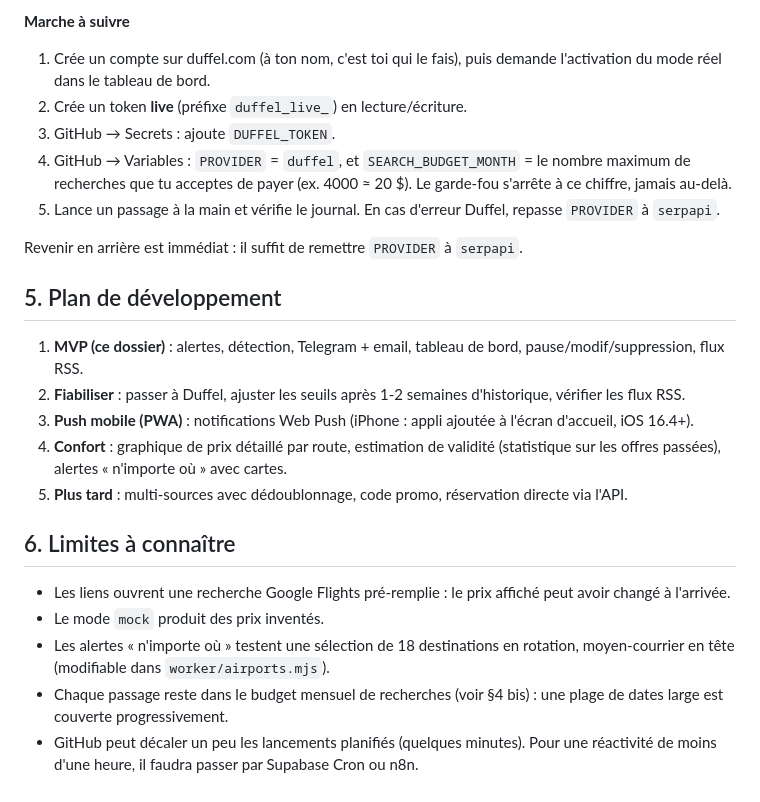
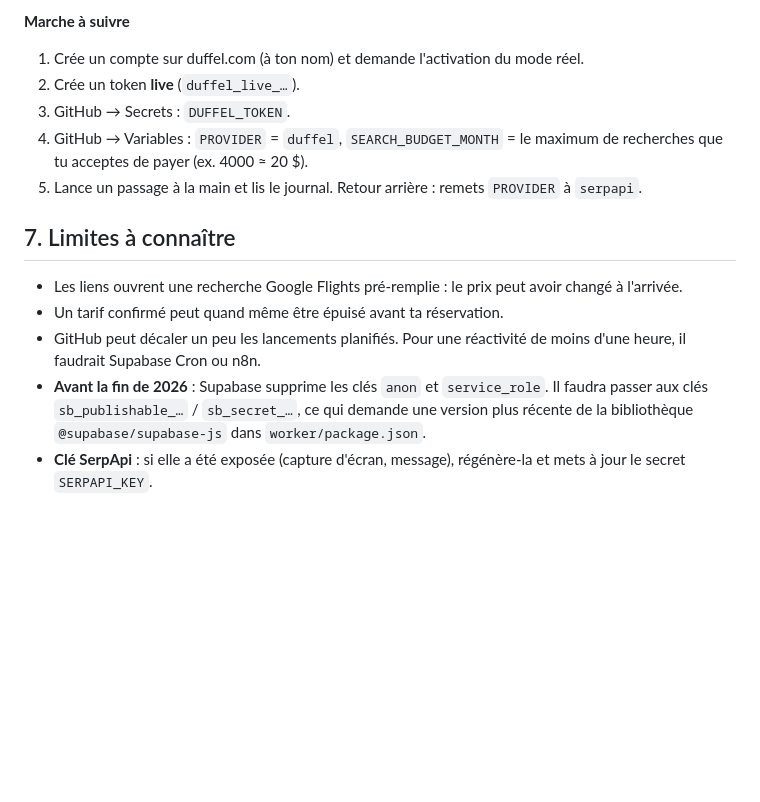
Before and after one commit to JimmyDaz/alertseat, a Markdown page: GUIDE.md, the part around one of its changes. GitHub-like rendering; blank space fills up the shorter version.

```diff
--- a/GUIDE.md
+++ b/GUIDE.md
@@ -102,24 +85,14 @@ Le code est déjà prêt (`worker/providers/duffel.mjs`). Il manque seulement un
 
 **Marche à suivre**
-1. Crée un compte sur duffel.com (à ton nom, c'est toi qui le fais), puis demande l'activation du mode réel dans le tableau de bord.
-2. Crée un token **live** (préfixe `duffel_live_`) en lecture/écriture.
-3. GitHub → Secrets : ajoute `DUFFEL_TOKEN`.
-4. GitHub → Variables : `PROVIDER` = `duffel`, et `SEARCH_BUDGET_MONTH` = le nombre maximum de recherches que tu acceptes de payer (ex. 4000 ≈ 20 $). Le garde-fou s'arrête à ce chiffre, jamais au-delà.
-5. Lance un passage à la main et vérifie le journal. En cas d'erreur Duffel, repasse `PROVIDER` à `serpapi`.
+1. Crée un compte sur duffel.com (à ton nom) et demande l'activation du mode réel.
+2. Crée un token **live** (`duffel_live_…`).
+3. GitHub → Secrets : `DUFFEL_TOKEN`.
+4. GitHub → Variables : `PROVIDER` = `duffel`, `SEARCH_BUDGET_MONTH` = le maximum de recherches que tu acceptes de payer (ex. 4000 ≈ 20 $).
+5. Lance un passage à la main et lis le journal. Retour arrière : remets `PROVIDER` à `serpapi`.
 
-Revenir en arrière est immédiat : il suffit de remettre `PROVIDER` à `serpapi`.
-
-## 5. Plan de développement
-
-1. **MVP (ce dossier)** : alertes, détection, Telegram + email, tableau de bord, pause/modif/suppression, flux RSS.
-2. **Fiabiliser** : passer à Duffel, ajuster les seuils après 1-2 semaines d'historique, vérifier les flux RSS.
-3. **Push mobile (PWA)** : notifications Web Push (iPhone : appli ajoutée à l'écran d'accueil, iOS 16.4+).
-4. **Confort** : graphique de prix détaillé par route, estimation de validité (statistique sur les offres passées), alertes « n'importe où » avec cartes.
-5. **Plus tard** : multi-sources avec dédoublonnage, code promo, réservation directe via l'API.
-
-## 6. Limites à connaître
-- Les liens ouvrent une recherche Google Flights pré-remplie : le prix affiché peut avoir changé à l'arrivée.
-- Le mode `mock` produit des prix inventés.
-- Les alertes « n'importe où » testent une sélection de 18 destinations en rotation, moyen-courrier en tête (modifiable dans `worker/airports.mjs`).
-- Chaque passage reste dans le budget mensuel de recherches (voir §4 bis) : une plage de dates large est couverte progressivement.
-- GitHub peut décaler un peu les lancements planifiés (quelques minutes). Pour une réactivité de moins d'une heure, il faudra passer par Supabase Cron ou n8n.
+## 7. Limites à connaître
+- Les liens ouvrent une recherche Google Flights pré-remplie : le prix peut avoir changé à l'arrivée.
+- Un tarif confirmé peut quand même être épuisé avant ta réservation.
+- GitHub peut décaler un peu les lancements planifiés. Pour une réactivité de moins d'une heure, il faudrait Supabase Cron ou n8n.
+- **Avant la fin de 2026** : Supabase supprime les clés `anon` et `service_role`. Il faudra passer aux clés `sb_publishable_…` / `sb_secret_…`, ce qui demande une version plus récente de la bibliothèque `@supabase/supabase-js` dans `worker/package.json`.
+- **Clé SerpApi** : si elle a été exposée (capture d'écran, message), régénère-la et mets à jour le secret `SERPAPI_KEY`.
```
Also changed, not shown: other parts of GUIDE.md (+50 -67 lines).
